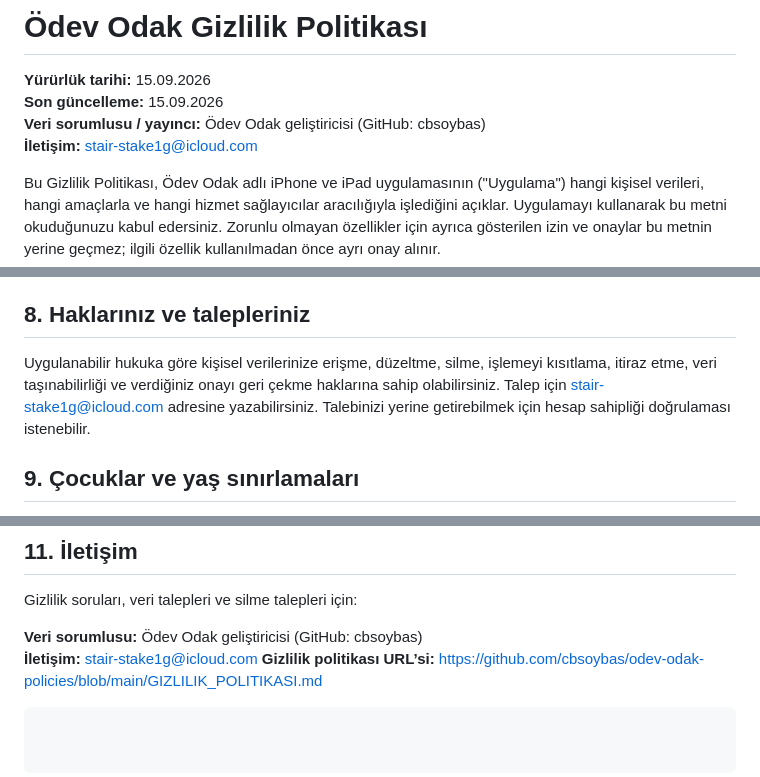
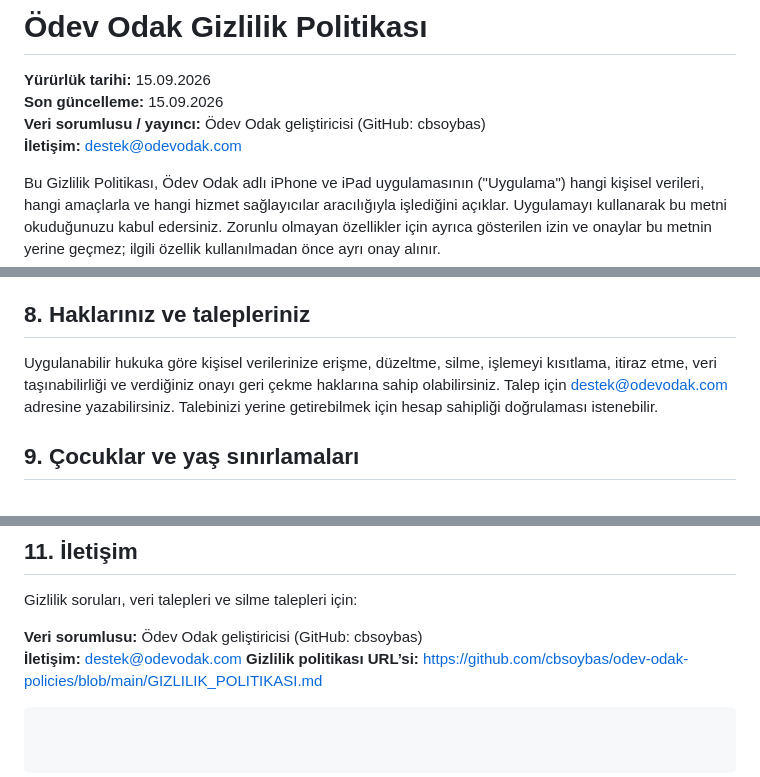
Before and after one commit to cbsoybas/odev-odak-policies, a Markdown page: GIZLILIK_POLITIKASI.md, 3 parts joined by grey strips. GitHub-like rendering.

Commit message:
Update support email to destek@odevodak.com

````diff
--- a/GIZLILIK_POLITIKASI.md
+++ b/GIZLILIK_POLITIKASI.md
@@ -3,7 +3,7 @@
 **Yürürlük tarihi:** 15.09.2026
 **Son güncelleme:** 15.09.2026
 **Veri sorumlusu / yayıncı:** Ödev Odak geliştiricisi (GitHub: cbsoybas)
-**İletişim:** [stair-stake1g@icloud.com](stair-stake1g@icloud.com)
+**İletişim:** [destek@odevodak.com](destek@odevodak.com)
 
 Bu Gizlilik Politikası, Ödev Odak adlı iPhone ve iPad uygulamasının ("Uygulama") hangi kişisel verileri, hangi amaçlarla ve hangi hizmet sağlayıcılar aracılığıyla işlediğini açıklar. Uygulamayı kullanarak bu metni okuduğunuzu kabul edersiniz. Zorunlu olmayan özellikler için ayrıca gösterilen izin ve onaylar bu metnin yerine geçmez; ilgili özellik kullanılmadan önce ayrı onay alınır.
 
@@ -131,7 +131,7 @@ Aktarımda HTTPS, oturumlarda Supabase Auth ve cihazdaki oturum bilgilerinde Key
 
 ## 8. Haklarınız ve talepleriniz
 
-Uygulanabilir hukuka göre kişisel verilerinize erişme, düzeltme, silme, işlemeyi kısıtlama, itiraz etme, veri taşınabilirliği ve verdiğiniz onayı geri çekme haklarına sahip olabilirsiniz. Talep için [stair-stake1g@icloud.com](stair-stake1g@icloud.com) adresine yazabilirsiniz. Talebinizi yerine getirebilmek için hesap sahipliği doğrulaması istenebilir.
+Uygulanabilir hukuka göre kişisel verilerinize erişme, düzeltme, silme, işlemeyi kısıtlama, itiraz etme, veri taşınabilirliği ve verdiğiniz onayı geri çekme haklarına sahip olabilirsiniz. Talep için [destek@odevodak.com](destek@odevodak.com) adresine yazabilirsiniz. Talebinizi yerine getirebilmek için hesap sahipliği doğrulaması istenebilir.
 
 ## 9. Çocuklar ve yaş sınırlamaları
 
@@ -146,6 +146,6 @@ Hizmet, sağlayıcılar veya mevzuat değiştiğinde bu politikayı güncelleyeb
 Gizlilik soruları, veri talepleri ve silme talepleri için:
 
 **Veri sorumlusu:** Ödev Odak geliştiricisi (GitHub: cbsoybas)
-**İletişim:** [stair-stake1g@icloud.com](stair-stake1g@icloud.com)
+**İletişim:** [destek@odevodak.com](destek@odevodak.com)
 **Gizlilik politikası URL’si:** https://github.com/cbsoybas/odev-odak-policies/blob/main/GIZLILIK_POLITIKASI.md
 ```
````
